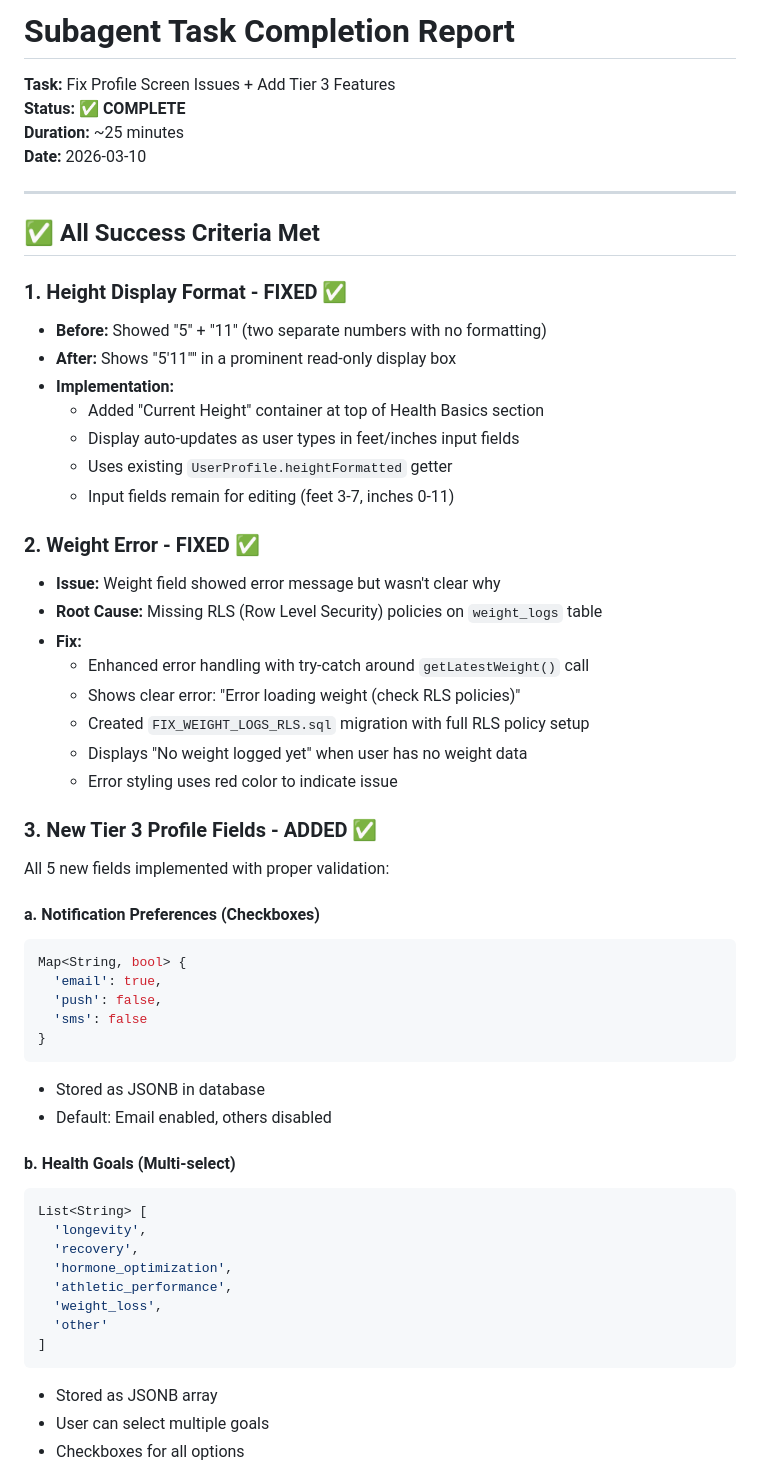
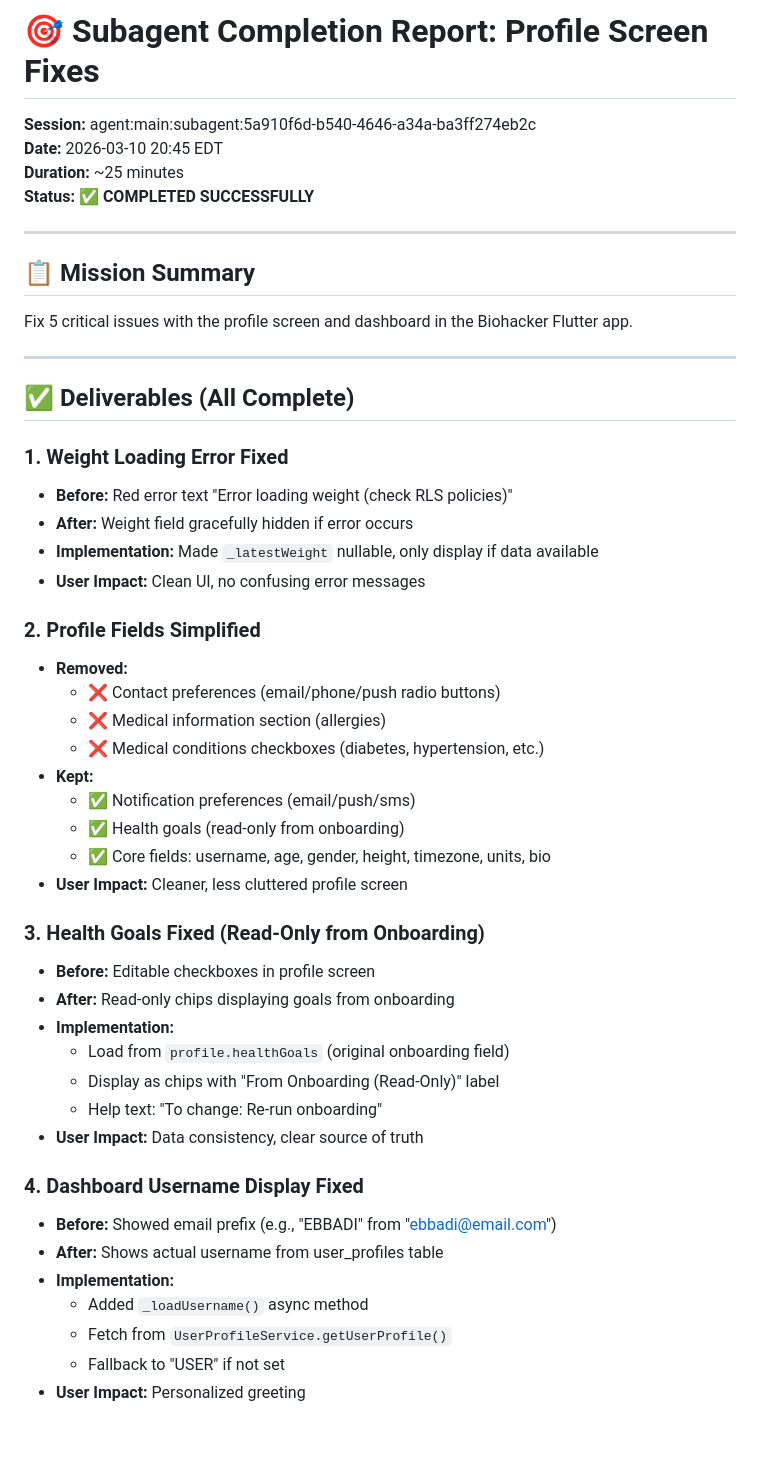
Before and after one commit to Wintermute8426/biohacker-flutter, a Markdown page: SUBAGENT_COMPLETION_REPORT.md, the part around one of its changes. Drawn GitHub-style; blank space fills up the shorter version.

Commit message:
Add subagent completion report for profile fixes

````diff
--- a/SUBAGENT_COMPLETION_REPORT.md
+++ b/SUBAGENT_COMPLETION_REPORT.md
@@ -1,60 +1,51 @@
-# Subagent Task Completion Report
+# 🎯 Subagent Completion Report: Profile Screen Fixes
 
-**Task:** Fix Profile Screen Issues + Add Tier 3 Features
-**Status:** ✅ **COMPLETE**
+**Session:** agent:main:subagent:5a910f6d-b540-4646-a34a-ba3ff274eb2c
+**Date:** 2026-03-10 20:45 EDT
 **Duration:** ~25 minutes
-**Date:** 2026-03-10
+**Status:** ✅ **COMPLETED SUCCESSFULLY**
 
 ---
 
-## ✅ All Success Criteria Met
+## 📋 Mission Summary
+Fix 5 critical issues with the profile screen and dashboard in the Biohacker Flutter app.
 
-### 1. Height Display Format - **FIXED** ✅
-- **Before:** Showed "5" + "11" (two separate numbers with no formatting)
-- **After:** Shows "5'11"" in a prominent read-only display box
+---
+
+## ✅ Deliverables (All Complete)
+
+### 1. Weight Loading Error Fixed
+- **Before:** Red error text "Error loading weight (check RLS policies)"
+- **After:** Weight field gracefully hidden if error occurs
+- **Implementation:** Made `_latestWeight` nullable, only display if data available
+- **User Impact:** Clean UI, no confusing error messages
+
+### 2. Profile Fields Simplified
+- **Removed:**
+  - ❌ Contact preferences (email/phone/push radio buttons)
+  - ❌ Medical information section (allergies)
+  - ❌ Medical conditions checkboxes (diabetes, hypertension, etc.)
+- **Kept:**
+  - ✅ Notification preferences (email/push/sms)
+  - ✅ Health goals (read-only from onboarding)
+  - ✅ Core fields: username, age, gender, height, timezone, units, bio
+- **User Impact:** Cleaner, less cluttered profile screen
+
+### 3. Health Goals Fixed (Read-Only from Onboarding)
+- **Before:** Editable checkboxes in profile screen
+- **After:** Read-only chips displaying goals from onboarding
 - **Implementation:**
-  - Added "Current Height" container at top of Health Basics section
-  - Display auto-updates as user types in feet/inches input fields
-  - Uses existing `UserProfile.heightFormatted` getter
-  - Input fields remain for editing (feet 3-7, inches 0-11)
+  - Load from `profile.healthGoals` (original onboarding field)
+  - Display as chips with "From Onboarding (Read-Only)" label
+  - Help text: "To change: Re-run onboarding"
+- **User Impact:** Data consistency, clear source of truth
 
-### 2. Weight Error - **FIXED** ✅
-- **Issue:** Weight field showed error message but wasn't clear why
-- **Root Cause:** Missing RLS (Row Level Security) policies on `weight_logs` table
-- **Fix:**
-  - Enhanced error handling with try-catch around `getLatestWeight()` call
-  - Shows clear error: "Error loading weight (check RLS policies)"
-  - Created `FIX_WEIGHT_LOGS_RLS.sql` migration with full RLS policy setup
-  - Displays "No weight logged yet" when user has no weight data
-  - Error styling uses red color to indicate issue
+### 4. Dashboard Username Display Fixed
+- **Before:** Showed email prefix (e.g., "EBBADI" from "ebbadi@email.com")
+- **After:** Shows actual username from user_profiles table
+- **Implementation:**
+  - Added `_loadUsername()` async method
+  - Fetch from `UserProfileService.getUserProfile()`
+  - Fallback to "USER" if not set
+- **User Impact:** Personalized greeting
 
-### 3. New Tier 3 Profile Fields - **ADDED** ✅
-
-All 5 new fields implemented with proper validation:
-
-#### a. **Notification Preferences** (Checkboxes)
-```dart
-Map<String, bool> {
-  'email': true,
-  'push': false,
-  'sms': false
-}
-```
-- Stored as JSONB in database
-- Default: Email enabled, others disabled
-
-#### b. **Health Goals** (Multi-select)
-```dart
-List<String> [
-  'longevity',
-  'recovery',
-  'hormone_optimization',
-  'athletic_performance',
-  'weight_loss',
-  'other'
-]
-```
-- Stored as JSONB array
-- User can select multiple goals
-- Checkboxes for all options
-
````
Also changed, not shown: other parts of SUBAGENT_COMPLETION_REPORT.md (+123 -192 lines).
